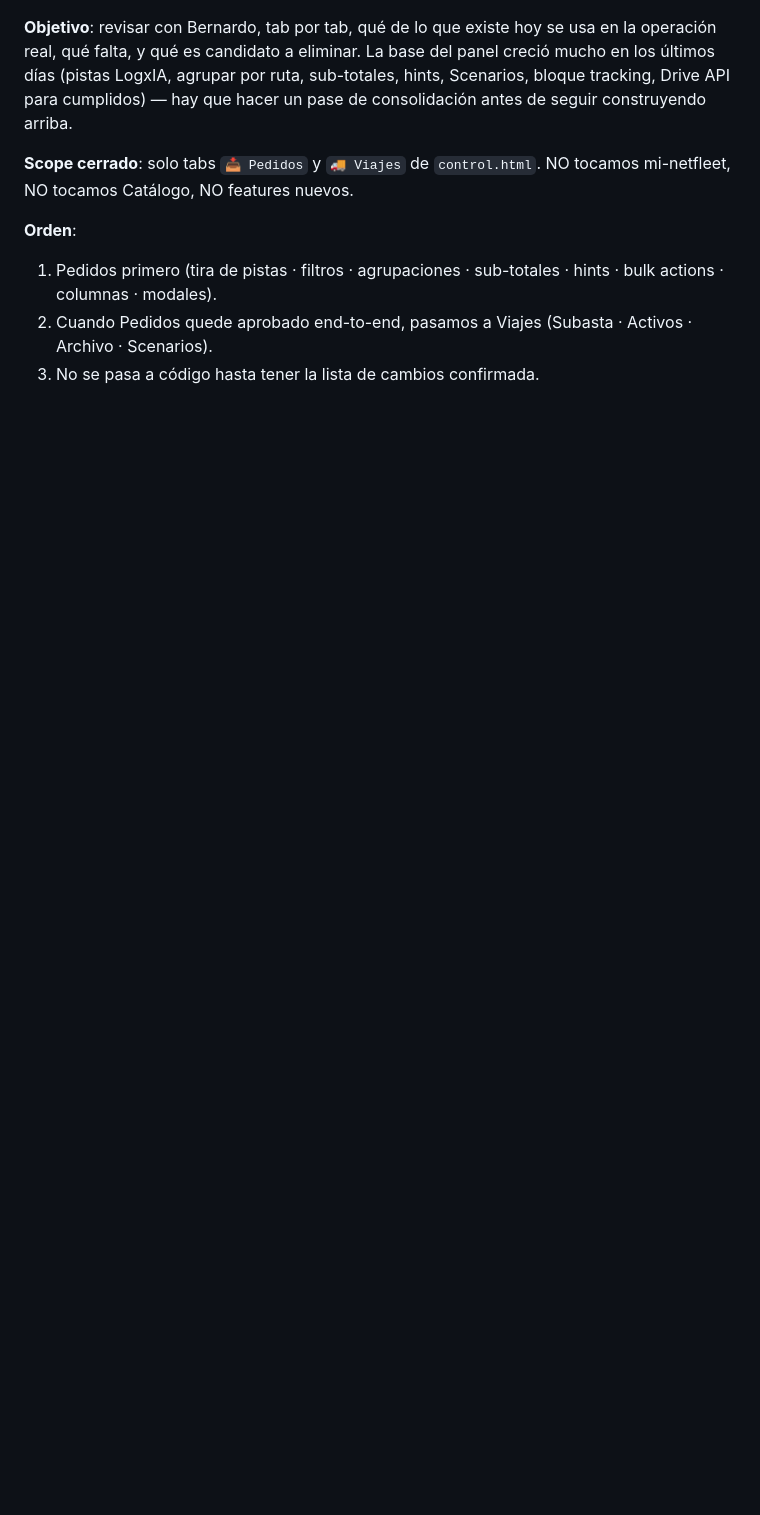
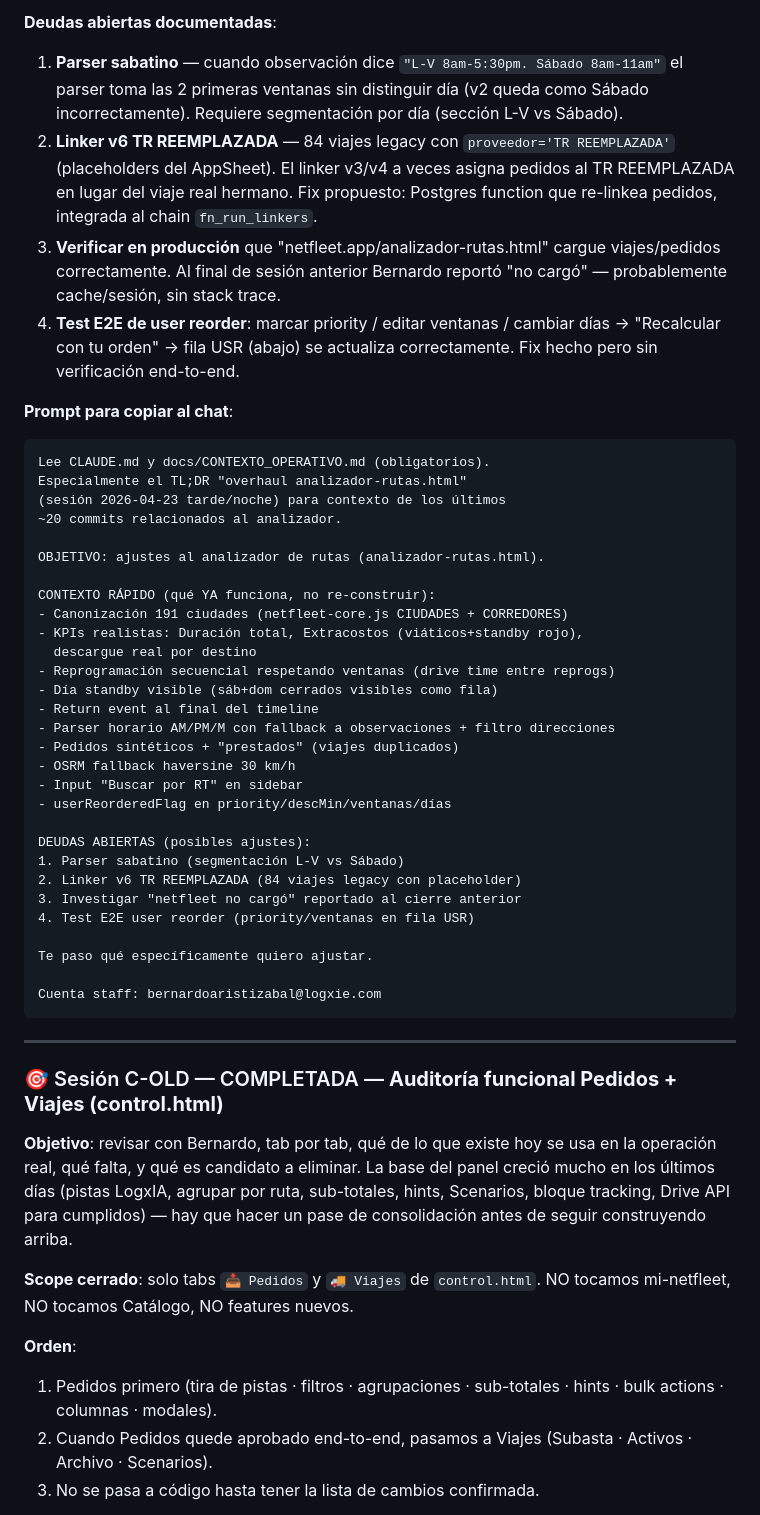
Before and after one commit to Logxie-Projects/cargachat, a Markdown page: docs/CONTEXTO_OPERATIVO.md, the part around one of its changes. Rendered like a GitHub page; blank space fills up the shorter version.

Commit message:
docs: agregar Sesión E (ajustes analizador) al roster de próximas sesiones
Prompt pre-armado para Bernardo pegar en nueva sesión de Claude cuando
quiera continuar trabajando sobre el analizador. Incluye:
- Resumen de lo que YA funciona (para no re-construir)
- Deudas abiertas documentadas (parser sabatino, linker v6 TR REEMPLAZADA,
  investigar "netfleet no cargó", test E2E user reorder)
- Marca sesión C como completada (18 commits overhaul analizador)
- Actualiza fecha del archivo a 2026-04-24

Co-Authored-By: Claude Opus 4.7 (1M context) <noreply@anthropic.com>

````diff
--- a/docs/CONTEXTO_OPERATIVO.md
+++ b/docs/CONTEXTO_OPERATIVO.md
@@ -17,3 +36,45 @@ Ver TL;DR abajo.
+**Deudas abiertas documentadas**:
+1. **Parser sabatino** — cuando observación dice `"L-V 8am-5:30pm. Sábado 8am-11am"` el parser toma las 2 primeras ventanas sin distinguir día (v2 queda como Sábado incorrectamente). Requiere segmentación por día (sección L-V vs Sábado).
+2. **Linker v6 TR REEMPLAZADA** — 84 viajes legacy con `proveedor='TR REEMPLAZADA'` (placeholders del AppSheet). El linker v3/v4 a veces asigna pedidos al TR REEMPLAZADA en lugar del viaje real hermano. Fix propuesto: Postgres function que re-linkea pedidos, integrada al chain `fn_run_linkers`.
+3. **Verificar en producción** que "netfleet.app/analizador-rutas.html" cargue viajes/pedidos correctamente. Al final de sesión anterior Bernardo reportó "no cargó" — probablemente cache/sesión, sin stack trace.
+4. **Test E2E de user reorder**: marcar priority / editar ventanas / cambiar días → "Recalcular con tu orden" → fila USR (abajo) se actualiza correctamente. Fix hecho pero sin verificación end-to-end.
+
+**Prompt para copiar al chat**:
+```
+Lee CLAUDE.md y docs/CONTEXTO_OPERATIVO.md (obligatorios).
+Especialmente el TL;DR "overhaul analizador-rutas.html"
+(sesión 2026-04-23 tarde/noche) para contexto de los últimos
+~20 commits relacionados al analizador.
+
+OBJETIVO: ajustes al analizador de rutas (analizador-rutas.html).
+
+CONTEXTO RÁPIDO (qué YA funciona, no re-construir):
+- Canonización 191 ciudades (netfleet-core.js CIUDADES + CORREDORES)
+- KPIs realistas: Duración total, Extracostos (viáticos+standby rojo),
+  descargue real por destino
+- Reprogramación secuencial respetando ventanas (drive time entre reprogs)
+- Día standby visible (sáb+dom cerrados visibles como fila)
+- Return event al final del timeline
+- Parser horario AM/PM/M con fallback a observaciones + filtro direcciones
+- Pedidos sintéticos + "prestados" (viajes duplicados)
+- OSRM fallback haversine 30 km/h
+- Input "Buscar por RT" en sidebar
+- userReorderedFlag en priority/descMin/ventanas/días
+
+DEUDAS ABIERTAS (posibles ajustes):
+1. Parser sabatino (segmentación L-V vs Sábado)
+2. Linker v6 TR REEMPLAZADA (84 viajes legacy con placeholder)
+3. Investigar "netfleet no cargó" reportado al cierre anterior
+4. Test E2E user reorder (priority/ventanas en fila USR)
+
+Te paso qué específicamente quiero ajustar.
+
+Cuenta staff: bernardoaristizabal@logxie.com
+```
+
+---
+
+### 🎯 Sesión C-OLD — COMPLETADA — **Auditoría funcional Pedidos + Viajes (control.html)**
 
 **Objetivo**: revisar con Bernardo, tab por tab, qué de lo que existe hoy se usa en la operación real, qué falta, y qué es candidato a eliminar. La base del panel creció mucho en los últimos días (pistas LogxIA, agrupar por ruta, sub-totales, hints, Scenarios, bloque tracking, Drive API para cumplidos) — hay que hacer un pase de consolidación antes de seguir construyendo arriba.
 
````
Also changed, not shown: other parts of docs/CONTEXTO_OPERATIVO.md (+21 -2 lines).
